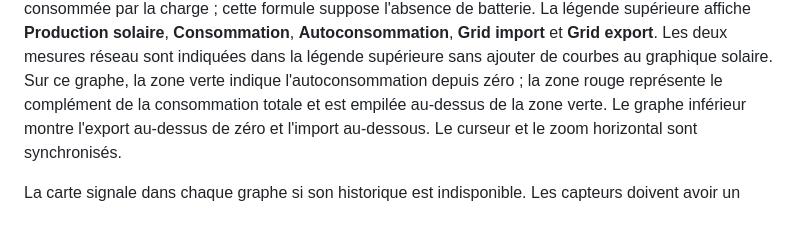
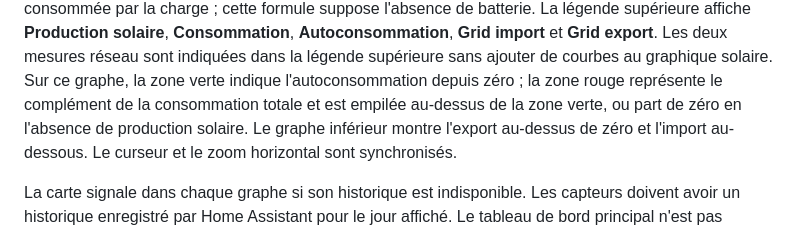
Before and after one commit to XavierBerger/Solar-Router-for-ESPHome-Card, a Markdown page: solar-energy-graphs-card/README.md, the part around the change. GitHub-like rendering.

Commit message:
docs(solar-energy-card): describe the red band without solar
Co-authored-by: Copilot <223556219+Copilot@users.noreply.github.com>

```diff
--- a/solar-energy-graphs-card/README.md
+++ b/solar-energy-graphs-card/README.md
@@ -168,7 +168,8 @@ batterie. La légende supérieure affiche **Production solaire**,
 Les deux mesures réseau sont indiquées dans la légende supérieure sans ajouter
 de courbes au graphique solaire. Sur ce graphe, la zone verte indique
 l'autoconsommation depuis zéro ; la zone rouge représente le complément de la
-consommation totale et est empilée au-dessus de la zone verte. Le graphe
+consommation totale et est empilée au-dessus de la zone verte, ou part de zéro
+en l'absence de production solaire. Le graphe
 inférieur montre l'export au-dessus de zéro et l'import au-dessous. Le curseur
 et le zoom horizontal sont synchronisés.
 
```
